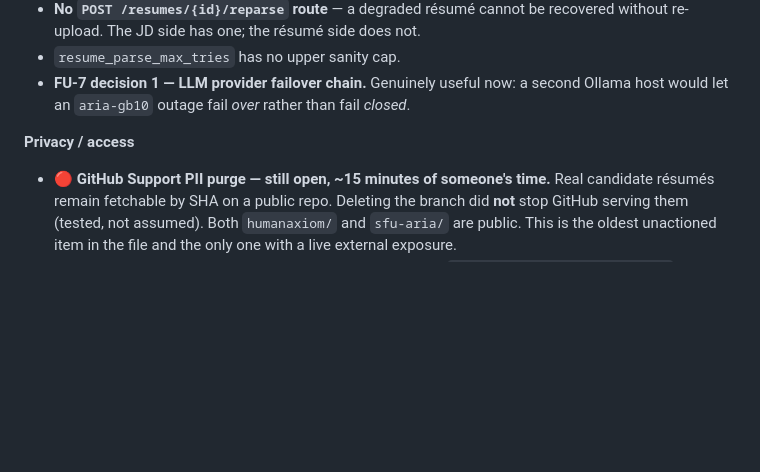
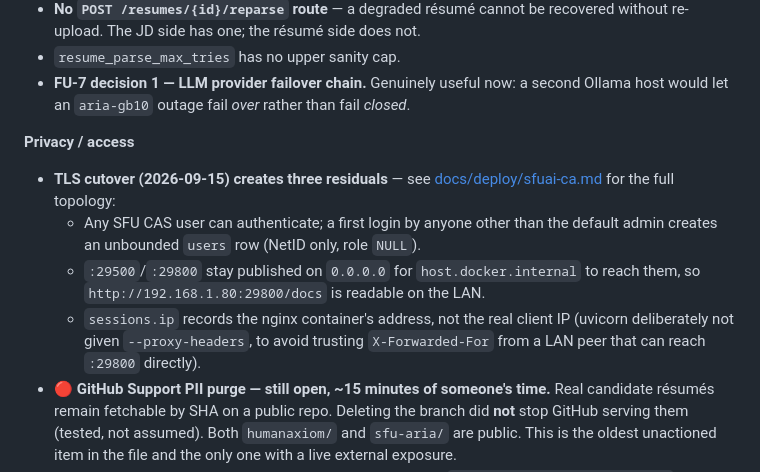
Before and after one commit to humanaxiom/recruiter-assistant, a Markdown page: docs/ROADMAP.md, the part around the change. Rendered like a GitHub page; blank space fills up the shorter version.

Commit message:
docs: the sfuai.ca runbook, CAS on in the handoff, three residuals recorded
Co-Authored-By: Claude Fable 5.1 <noreply@anthropic.com>

```diff
--- a/docs/ROADMAP.md
+++ b/docs/ROADMAP.md
@@ -183,6 +183,15 @@ Small, real, and none of them blocking. Fix one when you are already in the file
 - **FU-7 decision 1 — LLM provider failover chain.** Genuinely useful now: a second Ollama host would let an `aria-gb10` outage fail *over* rather than fail *closed*.
 
 **Privacy / access**
+- **TLS cutover (2026-09-15) creates three residuals** — see
+  [docs/deploy/sfuai-ca.md](deploy/sfuai-ca.md) for the full topology:
+  - Any SFU CAS user can authenticate; a first login by anyone other than the
+    default admin creates an unbounded `users` row (NetID only, role `NULL`).
+  - `:29500`/`:29800` stay published on `0.0.0.0` for `host.docker.internal` to
+    reach them, so `http://192.168.1.80:29800/docs` is readable on the LAN.
+  - `sessions.ip` records the nginx container's address, not the real client
+    IP (uvicorn deliberately not given `--proxy-headers`, to avoid trusting
+    `X-Forwarded-For` from a LAN peer that can reach `:29800` directly).
 - **🔴 GitHub Support PII purge — still open, ~15 minutes of someone's time.** Real candidate résumés remain fetchable by SHA on a public repo. Deleting the branch did **not** stop GitHub serving them (tested, not assumed). Both `humanaxiom/` and `sfu-aria/` are public. This is the oldest unactioned item in the file and the only one with a live external exposure.
 - The shortlist card's quick withdraw still collects no reason (`shortlist_cards.html:151-158`) — deliberate: a text input on every card is poor UX. Consequence: those withdrawals record `None`, so the audited reveal has nothing to offer for them. **Revisit if pilot users withdraw mostly from cards** — now checkable.
 - Reveals are not rate-limited. The audit trail *is* the control (option C records access rather than preventing it), but nothing alerts on the pattern.
```
Also changed, not shown: HANDOFF.md (+22 -16 lines), docs/deploy/sfuai-ca.md (added, +189 -0 lines).
